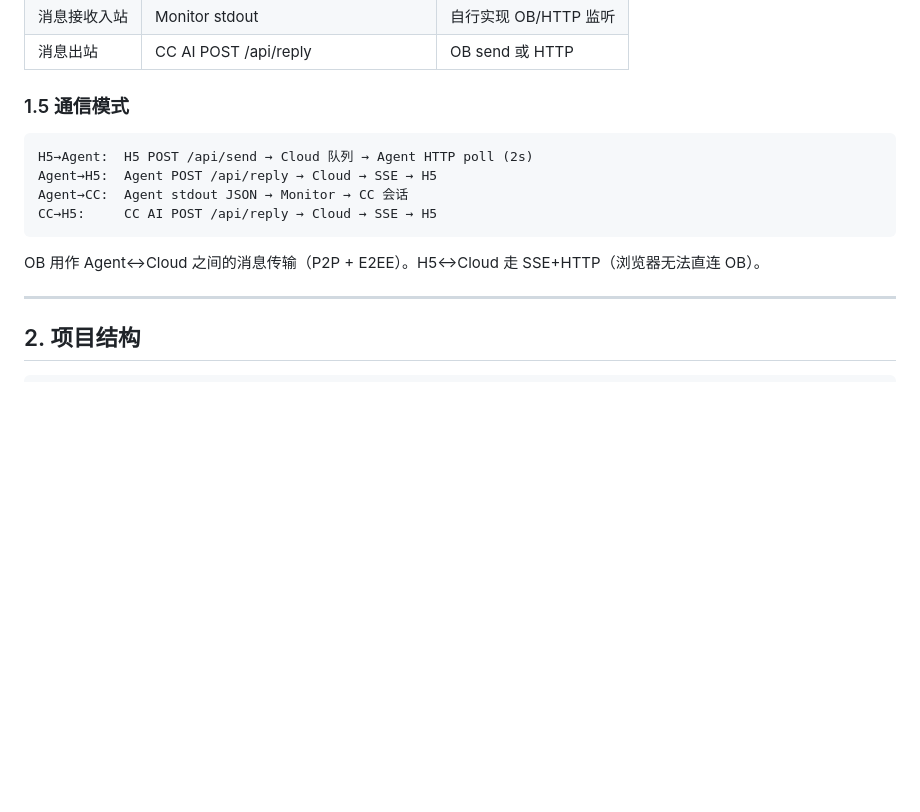
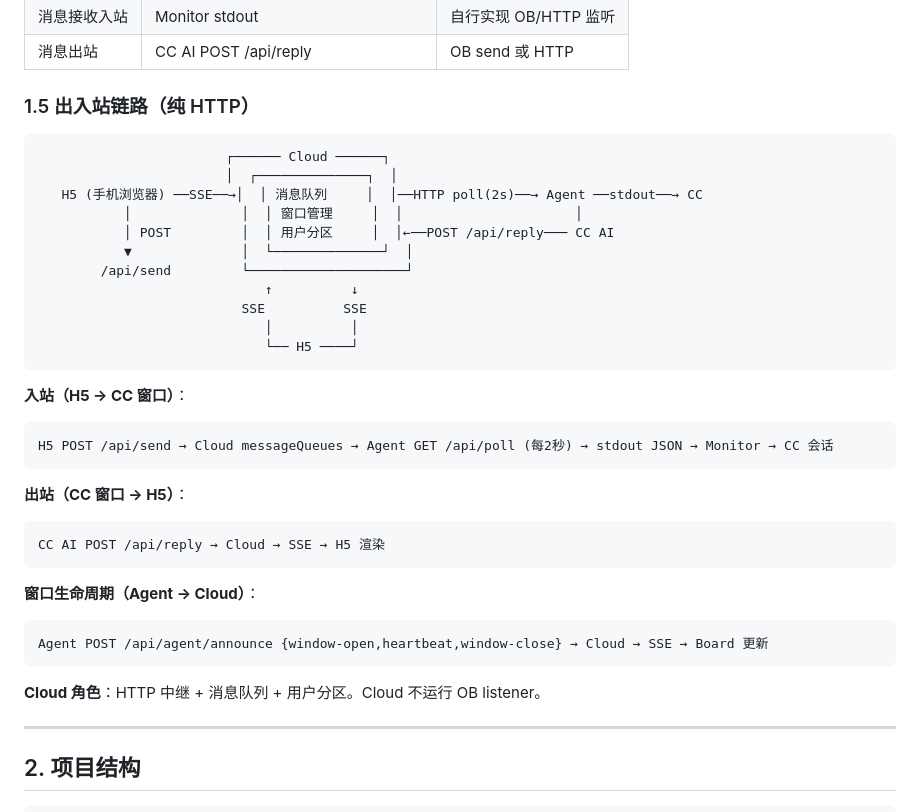
Before and after one commit to ryanbihai/oceanbus-console, a Markdown page: docs/PRD.md, the part around the change. GitHub-like rendering; blank space fills up the shorter version.

Commit message:
docs: update PRD communication flow — pure HTTP architecture
Remove OB listener from Cloud. All comms:
  Inbound: H5→/api/send→Cloud queue→Agent /api/poll→stdout→CC
  Outbound: CC AI→/api/reply→Cloud SSE→H5
  Windows: Agent→/api/agent/announce→Cloud SSE→Board

Co-Authored-By: Claude Opus 4.7 <noreply@anthropic.com>

````diff
--- a/docs/PRD.md
+++ b/docs/PRD.md
@@ -59,16 +59,38 @@ Agent 端：粘贴 → 回车 → 绑定完成
 | 消息接收入站 | Monitor stdout | 自行实现 OB/HTTP 监听 |
 | 消息出站 | CC AI POST /api/reply | OB send 或 HTTP |
 
-### 1.5 通信模式
+### 1.5 出入站链路（纯 HTTP）
 
 ```
-H5→Agent:  H5 POST /api/send → Cloud 队列 → Agent HTTP poll (2s)
-Agent→H5:  Agent POST /api/reply → Cloud → SSE → H5
-Agent→CC:  Agent stdout JSON → Monitor → CC 会话
-CC→H5:     CC AI POST /api/reply → Cloud → SSE → H5
+                        ┌────── Cloud ──────┐
+                        │  ┌──────────────┐  │
+   H5 (手机浏览器) ──SSE──→│  │ 消息队列     │  │──HTTP poll(2s)──→ Agent ──stdout──→ CC
+           │              │  │ 窗口管理     │  │                      │
+           │ POST         │  │ 用户分区     │  │←──POST /api/reply─── CC AI
+           ▼              │  └──────────────┘  │
+        /api/send         └────────────────────┘
+                             ↑          ↓
+                          SSE          SSE
+                             │          │
+                             └── H5 ────┘
 ```
 
-OB 用作 Agent↔Cloud 之间的消息传输（P2P + E2EE）。H5↔Cloud 走 SSE+HTTP（浏览器无法直连 OB）。
+**入站（H5 → CC 窗口）**：
+```
+H5 POST /api/send → Cloud messageQueues → Agent GET /api/poll (每2秒) → stdout JSON → Monitor → CC 会话
+```
+
+**出站（CC 窗口 → H5）**：
+```
+CC AI POST /api/reply → Cloud → SSE → H5 渲染
+```
+
+**窗口生命周期（Agent → Cloud）**：
+```
+Agent POST /api/agent/announce {window-open,heartbeat,window-close} → Cloud → SSE → Board 更新
+```
+
+**Cloud 角色**：HTTP 中继 + 消息队列 + 用户分区。Cloud 不运行 OB listener。
 
 ---
 
````
